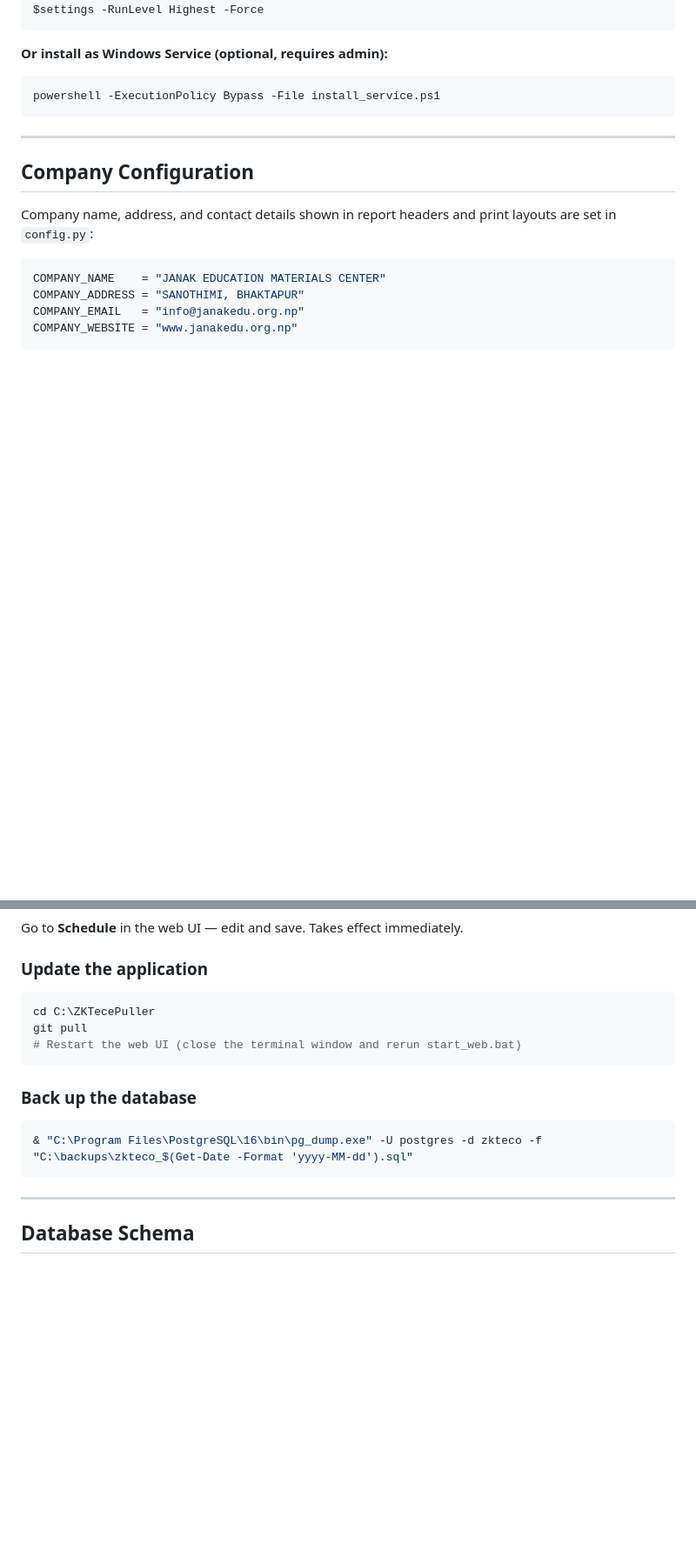
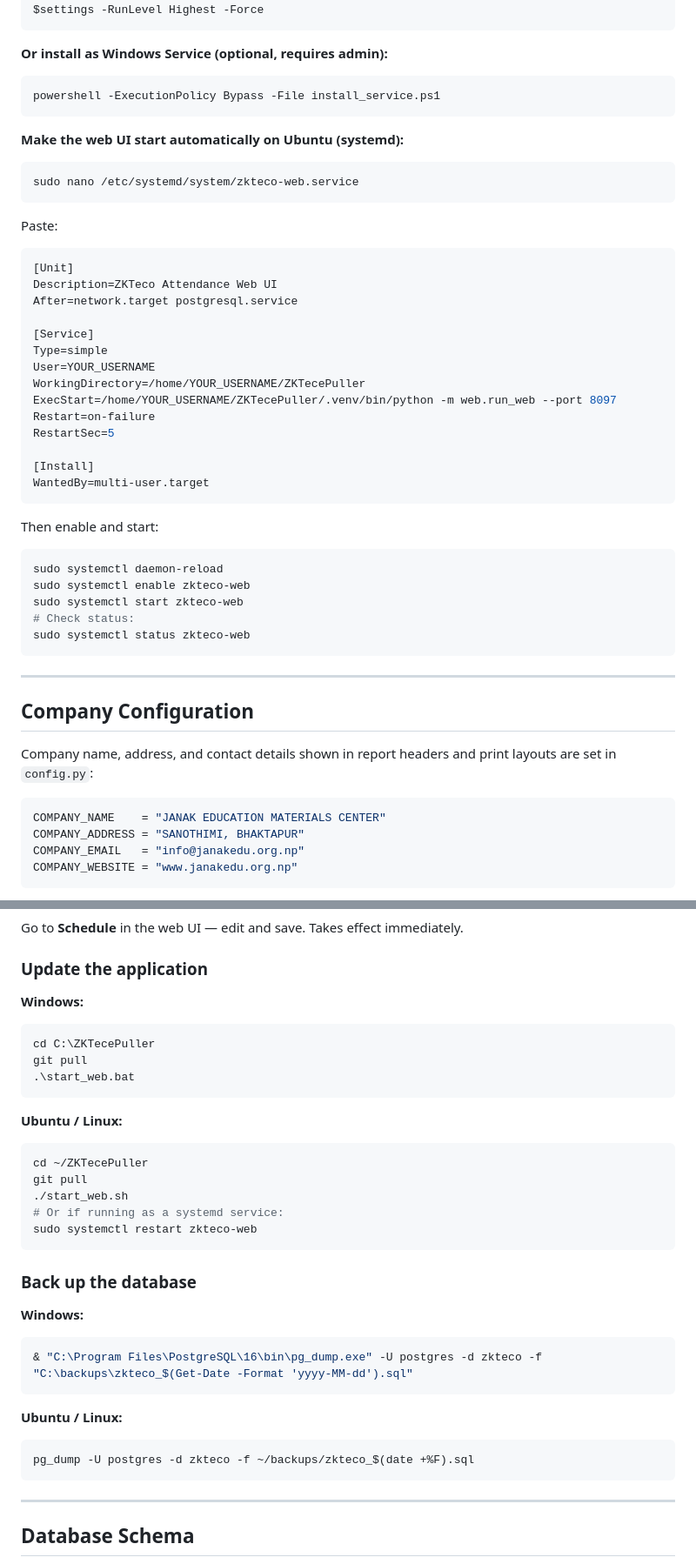
Before and after one commit to sanamsitoula/ZKTecoAttendancePuller, a Markdown page: README.md, 2 parts joined by grey strips. Shown at 87% size. Drawn GitHub-style; blank space fills up the shorter version.

````diff
--- a/README.md
+++ b/README.md
@@ -303,6 +340,39 @@ Register-ScheduledTask -TaskName "ZKTecoWebUI" -Action $action -Trigger $trigger
 powershell -ExecutionPolicy Bypass -File install_service.ps1
 ```
 
+**Make the web UI start automatically on Ubuntu (systemd):**
+
+```bash
+sudo nano /etc/systemd/system/zkteco-web.service
+```
+
+Paste:
+```ini
+[Unit]
+Description=ZKTeco Attendance Web UI
+After=network.target postgresql.service
+
+[Service]
+Type=simple
+User=YOUR_USERNAME
+WorkingDirectory=/home/YOUR_USERNAME/ZKTecePuller
+ExecStart=/home/YOUR_USERNAME/ZKTecePuller/.venv/bin/python -m web.run_web --port 8097
+Restart=on-failure
+RestartSec=5
+
+[Install]
+WantedBy=multi-user.target
+```
+
+Then enable and start:
+```bash
+sudo systemctl daemon-reload
+sudo systemctl enable zkteco-web
+sudo systemctl start zkteco-web
+# Check status:
+sudo systemctl status zkteco-web
+```
+
 ---
 
 ## Company Configuration
@@ -376,16 +446,32 @@ Go to **Schedule** in the web UI — edit and save. Takes effect immediately.
 
 ### Update the application
 
+**Windows:**
 ```powershell
 cd C:\ZKTecePuller
 git pull
-# Restart the web UI (close the terminal window and rerun start_web.bat)
+.\start_web.bat
+```
+
+**Ubuntu / Linux:**
+```bash
+cd ~/ZKTecePuller
+git pull
+./start_web.sh
+# Or if running as a systemd service:
+sudo systemctl restart zkteco-web
 ```
 
 ### Back up the database
 
+**Windows:**
 ```powershell
 & "C:\Program Files\PostgreSQL\16\bin\pg_dump.exe" -U postgres -d zkteco -f "C:\backups\zkteco_$(Get-Date -Format 'yyyy-MM-dd').sql"
+```
+
+**Ubuntu / Linux:**
+```bash
+pg_dump -U postgres -d zkteco -f ~/backups/zkteco_$(date +%F).sql
 ```
 
 ---
````
Also changed, not shown: other parts of README.md (+49 -8 lines).
